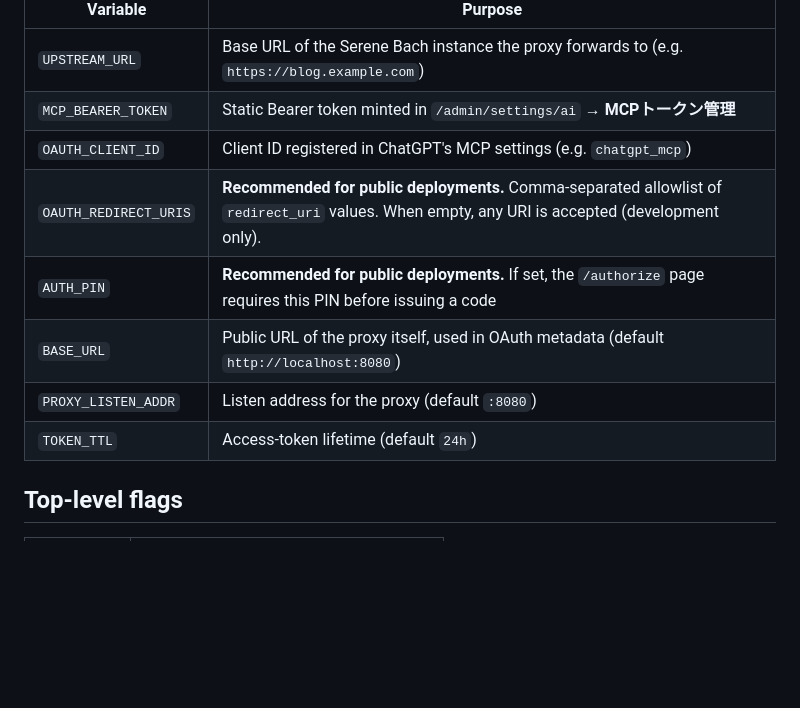
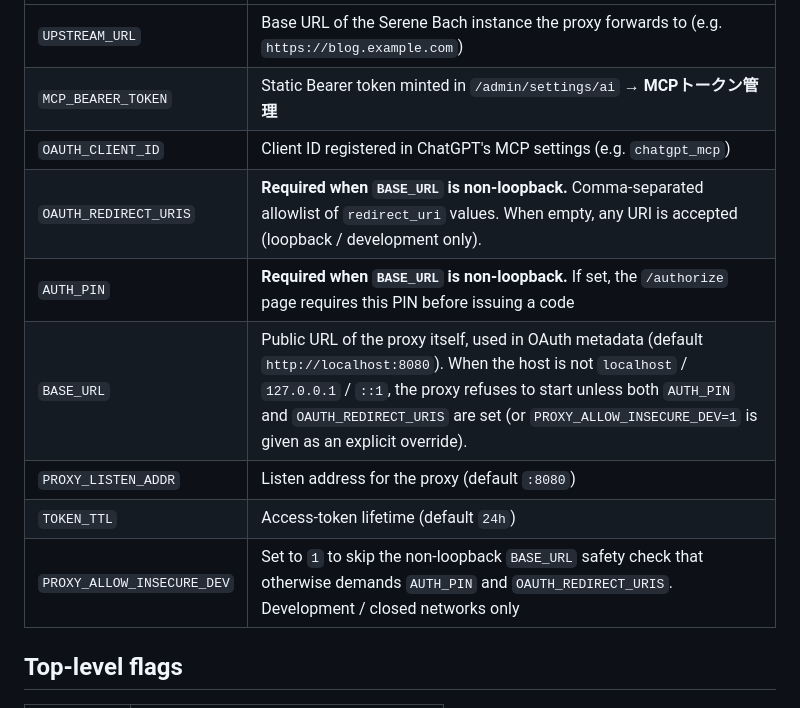
Before and after one commit to serendipitynz/serenebach, a Markdown page: docs/configuration.md, the part around the change. Rendered like a GitHub page; blank space fills up the shorter version.

```diff
--- a/docs/configuration.md
+++ b/docs/configuration.md
@@ -44,11 +44,12 @@ These are read by `cmd/mcp-oauth-proxy`, not the main binary. Set them when runn
 | `UPSTREAM_URL` | Base URL of the Serene Bach instance the proxy forwards to (e.g. `https://blog.example.com`) |
 | `MCP_BEARER_TOKEN` | Static Bearer token minted in `/admin/settings/ai` → **MCPトークン管理** |
 | `OAUTH_CLIENT_ID` | Client ID registered in ChatGPT's MCP settings (e.g. `chatgpt_mcp`) |
-| `OAUTH_REDIRECT_URIS` | **Recommended for public deployments.** Comma-separated allowlist of `redirect_uri` values. When empty, any URI is accepted (development only). |
-| `AUTH_PIN` | **Recommended for public deployments.** If set, the `/authorize` page requires this PIN before issuing a code |
-| `BASE_URL` | Public URL of the proxy itself, used in OAuth metadata (default `http://localhost:8080`) |
+| `OAUTH_REDIRECT_URIS` | **Required when `BASE_URL` is non-loopback.** Comma-separated allowlist of `redirect_uri` values. When empty, any URI is accepted (loopback / development only). |
+| `AUTH_PIN` | **Required when `BASE_URL` is non-loopback.** If set, the `/authorize` page requires this PIN before issuing a code |
+| `BASE_URL` | Public URL of the proxy itself, used in OAuth metadata (default `http://localhost:8080`). When the host is not `localhost` / `127.0.0.1` / `::1`, the proxy refuses to start unless both `AUTH_PIN` and `OAUTH_REDIRECT_URIS` are set (or `PROXY_ALLOW_INSECURE_DEV=1` is given as an explicit override). |
 | `PROXY_LISTEN_ADDR` | Listen address for the proxy (default `:8080`) |
 | `TOKEN_TTL` | Access-token lifetime (default `24h`) |
+| `PROXY_ALLOW_INSECURE_DEV` | Set to `1` to skip the non-loopback `BASE_URL` safety check that otherwise demands `AUTH_PIN` and `OAUTH_REDIRECT_URIS`. Development / closed networks only |
 
 ## Top-level flags
 
```
Also changed, not shown: cmd/mcp-oauth-proxy/README.md (+9 -2 lines).
